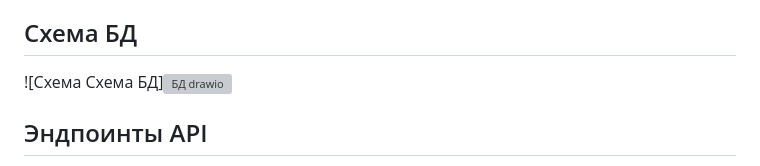
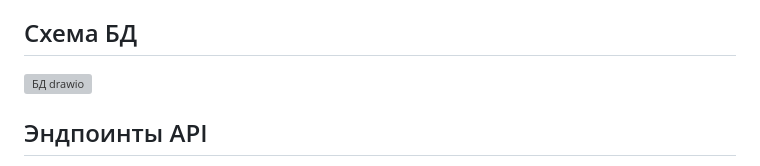
Before and after one commit to MishaAstanin/pull-request-service, a Markdown page: README.md, the part around the change. Rendered like a GitHub page; grey boxes are pictures that could not be loaded.

```diff
--- a/README.md
+++ b/README.md
@@ -20,7 +20,7 @@
   📄 OpenAPI спецификация и Redoc — визуализация и тестирование API.
 
 ## Схема БД
-![Схема Схема БД]<img width="981" height="351" alt="БД drawio" src="https://github.com/user-attachments/assets/e92b1b46-cd72-421b-a257-413f39eaee64" />
+<img width="981" height="351" alt="БД drawio" src="https://github.com/user-attachments/assets/e92b1b46-cd72-421b-a257-413f39eaee64" />
 
 
 ## Эндпоинты API
```
